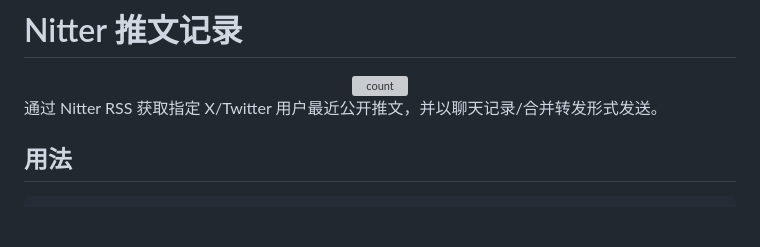
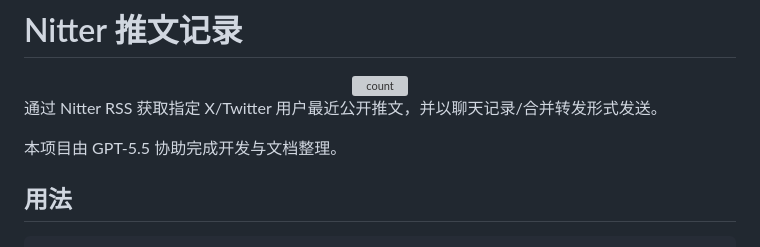
Before and after one commit to shitianyaa/astrbot_plugin_nitter_tweets, a Markdown page: README.md, the part around the change. Rendered like a GitHub page; blank space fills up the shorter version; grey boxes are pictures that could not be loaded.

Commit message:
Update README note

```diff
--- a/README.md
+++ b/README.md
@@ -5,6 +5,8 @@
 </div>
 
 通过 Nitter RSS 获取指定 X/Twitter 用户最近公开推文，并以聊天记录/合并转发形式发送。
+
+本项目由 GPT-5.5 协助完成开发与文档整理。
 
 ## 用法
 
```
